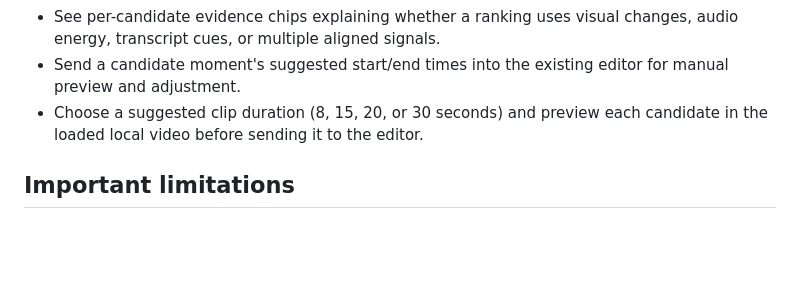
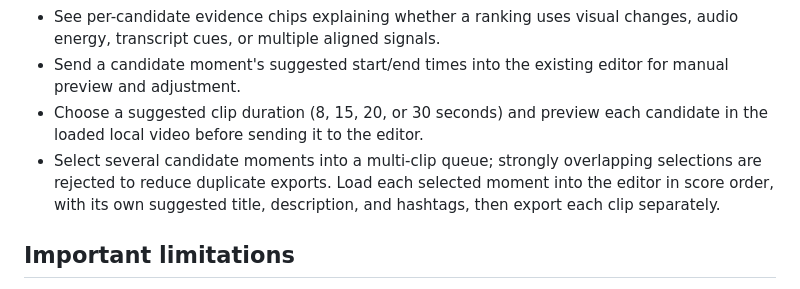
Before and after one commit to olivermaven2-dot/maven-clip-studio, a Markdown page: README.md, the part around the change. GitHub-like rendering; blank space fills up the shorter version.

Commit message:
Document multi-clip selection workflow

```diff
--- a/README.md
+++ b/README.md
@@ -15,6 +15,7 @@ A mobile-friendly, GitHub Pages-first prototype for preparing short-form video c
 - See per-candidate evidence chips explaining whether a ranking uses visual changes, audio energy, transcript cues, or multiple aligned signals.
 - Send a candidate moment's suggested start/end times into the existing editor for manual preview and adjustment.
 - Choose a suggested clip duration (8, 15, 20, or 30 seconds) and preview each candidate in the loaded local video before sending it to the editor.
+- Select several candidate moments into a multi-clip queue; strongly overlapping selections are rejected to reduce duplicate exports. Load each selected moment into the editor in score order, with its own suggested title, description, and hashtags, then export each clip separately.
 
 ## Important limitations
 - A YouTube link is a preview source, not a downloadable source. The app cannot extract video from the embedded YouTube player. To edit and export, upload a video you own or are licensed/authorized to use.
```
